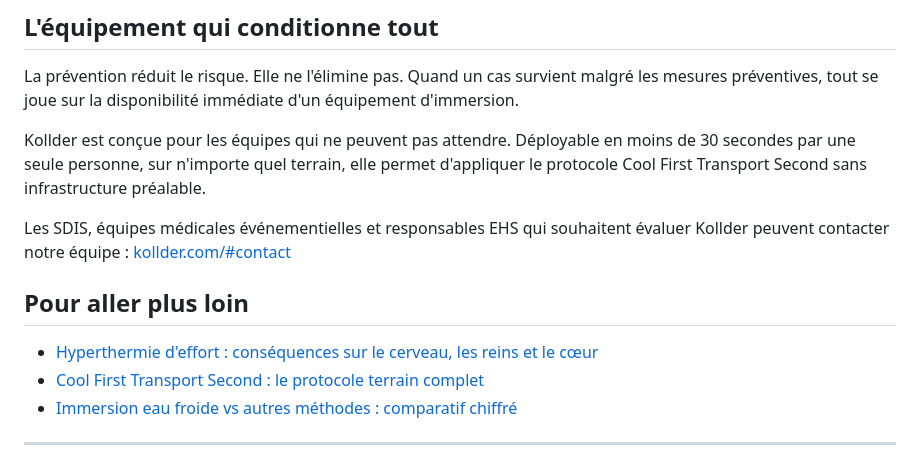
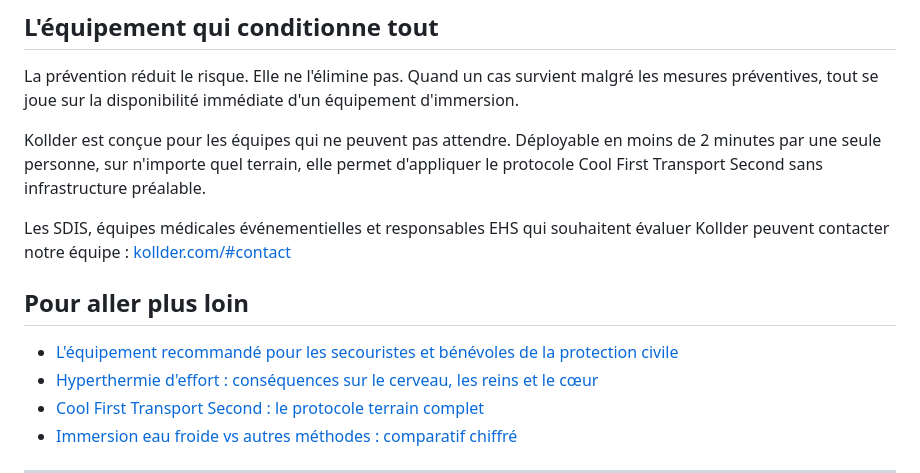
Before and after one commit to Arcmedix/kollder-website, a Markdown page: blog/fr/2026-05-29-prevenir-hyperthermie-effort-guide-terrain.md, the part around the change. Drawn GitHub-style.

```diff
--- a/blog/fr/2026-05-29-prevenir-hyperthermie-effort-guide-terrain.md
+++ b/blog/fr/2026-05-29-prevenir-hyperthermie-effort-guide-terrain.md
@@ -91,12 +91,13 @@ Dès qu'un de ces signes apparaît, l'effort s'arrête immédiatement. Le diagno
 
 La prévention réduit le risque. Elle ne l'élimine pas. Quand un cas survient malgré les mesures préventives, tout se joue sur la disponibilité immédiate d'un équipement d'immersion.
 
-Kollder est conçue pour les équipes qui ne peuvent pas attendre. Déployable en moins de 30 secondes par une seule personne, sur n'importe quel terrain, elle permet d'appliquer le protocole Cool First Transport Second sans infrastructure préalable.
+Kollder est conçue pour les équipes qui ne peuvent pas attendre. Déployable en moins de 2 minutes par une seule personne, sur n'importe quel terrain, elle permet d'appliquer le protocole Cool First Transport Second sans infrastructure préalable.
 
 Les SDIS, équipes médicales événementielles et responsables EHS qui souhaitent évaluer Kollder peuvent contacter notre équipe : [kollder.com/#contact](https://kollder.com/#contact)
 
 ## Pour aller plus loin
 
+- [L'équipement recommandé pour les secouristes et bénévoles de la protection civile](https://kollder.com/fr/protection-civile/)
 - [Hyperthermie d'effort : conséquences sur le cerveau, les reins et le cœur](https://kollder.com/blog/fr/2026-05-29-hyperthermie-effort-consequences-organes/)
 - [Cool First Transport Second : le protocole terrain complet](https://kollder.com/blog/fr/2026-05-25-cool-first-transport-second-protocole-complet/)
 - [Immersion eau froide vs autres méthodes : comparatif chiffré](https://kollder.com/blog/fr/2026-05-25-immersion-eau-froide-vs-autres-methodes-comparatif/)
```
Also changed, not shown: blog/fr/2026-05-24-bilan-chaleur-ete-2025-sante-publique-france.md (+3 -1 lines), blog/fr/2026-06-20-canicule-juin-2026-risque-coup-de-chaleur.md (+1 -0 lines).
